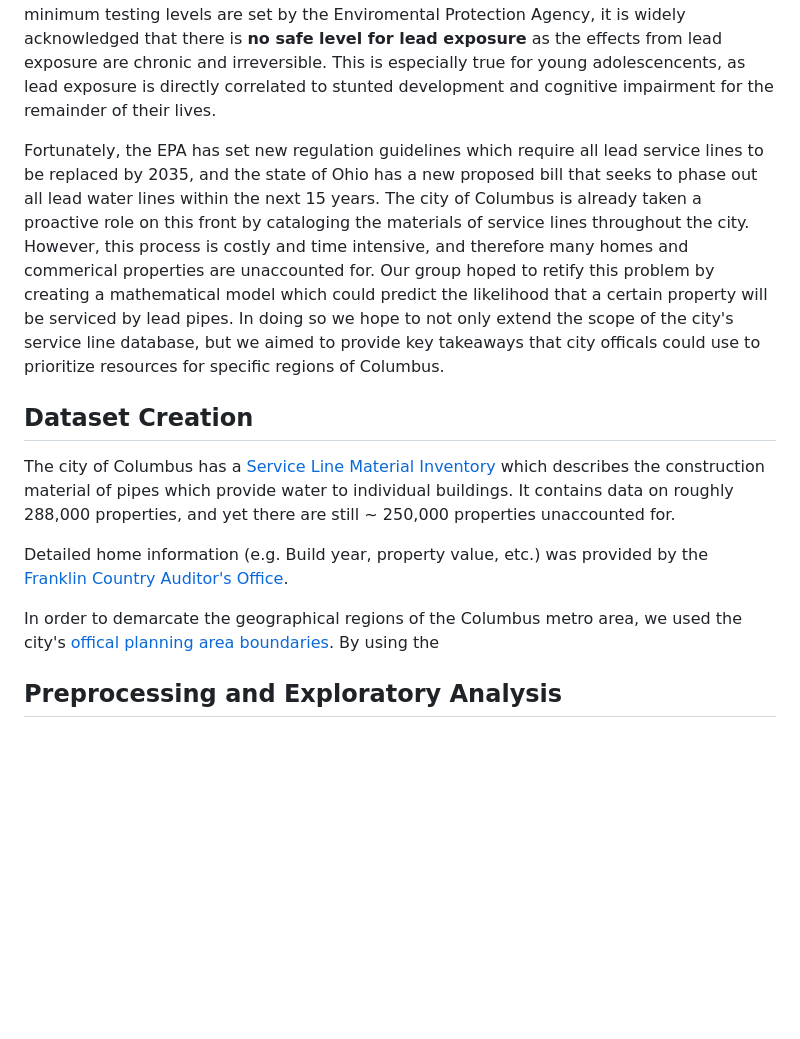
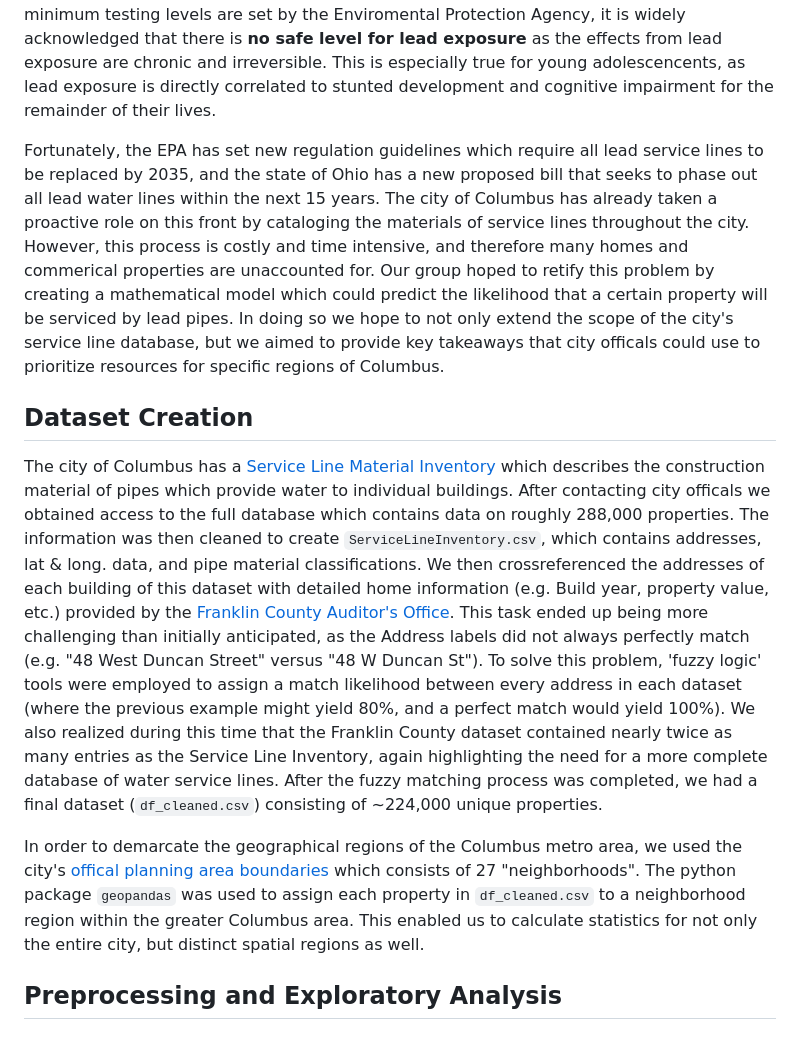
Before and after one commit to aschimmo/Erdos2025_LeadExposure, a Markdown page: README.md, the part around the change. GitHub-like rendering; blank space fills up the shorter version.

```diff
--- a/README.md
+++ b/README.md
@@ -13,15 +13,13 @@
 ## Introduction
 Many Americans take for granted the fact that they have access to safe and clean drinking water within the comfort of their own homes. Yet in recent years, public health concerns have brought the issue of water contamination back into the public consciousness, with the most high profile example being the water emergency encountered by residents in Flint, Michigan. Starting in 2014 in order to minimze costs to the city, the water supply was changed to the Flint river. Although not publicly announced at the time of the switch, residents almost immediately noticed a drastic change in their water quality. After years of complaints, state & federal investigations, and numerous lawsuits it was eventually determined that the water of Flint river had a corrosive effect on the outdated service lines within the city. Those service lines were largely constructed out of lead, which leached out into the water supply due to the caustic nature of the river's water quality. Although minimum testing levels are set by the Enviromental Protection Agency, it is widely acknowledged that there is **no safe level for lead exposure** as the effects from lead exposure are chronic and irreversible. This is especially true for young adolescencents, as lead exposure is directly correlated to stunted development and cognitive impairment for the remainder of their lives.
 
-Fortunately, the EPA has set new regulation guidelines which require all lead service lines to be replaced by 2035, and the state of Ohio has a new proposed bill that seeks to phase out all lead water lines within the next 15 years. The city of Columbus is already taken a proactive role on this front by cataloging the materials of service lines throughout the city. However, this process is costly and time intensive, and therefore many homes and commerical properties are unaccounted for. Our group hoped to retify this problem by creating a mathematical model which could predict the likelihood that a certain property will be serviced by lead pipes. In doing so we hope to not only extend the scope of the city's service line database, but we aimed to provide key takeaways that city officals could use to prioritize resources for specific regions of Columbus.
+Fortunately, the EPA has set new regulation guidelines which require all lead service lines to be replaced by 2035, and the state of Ohio has a new proposed bill that seeks to phase out all lead water lines within the next 15 years. The city of Columbus has already taken a proactive role on this front by cataloging the materials of service lines throughout the city. However, this process is costly and time intensive, and therefore many homes and commerical properties are unaccounted for. Our group hoped to retify this problem by creating a mathematical model which could predict the likelihood that a certain property will be serviced by lead pipes. In doing so we hope to not only extend the scope of the city's service line database, but we aimed to provide key takeaways that city officals could use to prioritize resources for specific regions of Columbus.
 
 ## Dataset Creation
+The city of Columbus has a [Service Line Material Inventory](https://experience.arcgis.com/experience/1ddfc9ee51ae4eddbdf8003c81eef7e4/) which describes the construction material of pipes which provide water to individual buildings. After contacting city officals we obtained access to the full database which contains data on roughly 288,000 properties. The information was then cleaned to create `ServiceLineInventory.csv`, which contains addresses, lat & long. data, and pipe material classifications. We then crossreferenced the addresses of each building of this dataset with detailed home information (e.g. Build year, property value, etc.) provided by the [Franklin County Auditor's Office](https://www.franklincountyauditor.com/home). This task ended up being more challenging than initially anticipated, as the Address labels did not always perfectly match (e.g. "48 West Duncan Street" versus "48 W Duncan St"). To solve this problem, 'fuzzy logic' tools were employed to assign a match likelihood between every address in each dataset (where the previous example might yield 80%, and a perfect match would yield 100%). We also realized during this time that the Franklin County dataset contained nearly twice as many entries as the Service Line Inventory, again highlighting the need for a more complete database of water service lines. After the fuzzy matching process was completed, we had a final dataset (`df_cleaned.csv`) consisting of ~224,000 unique properties.
 
-The city of Columbus has a [Service Line Material Inventory](https://experience.arcgis.com/experience/1ddfc9ee51ae4eddbdf8003c81eef7e4/) which describes the construction material of pipes which provide water to individual buildings. It contains data on roughly 288,000 properties, and yet there are still ~ 250,000 properties unaccounted for.
+In order to demarcate the geographical regions of the Columbus metro area, we used the city's [offical planning area boundaries](https://opendata.columbus.gov/datasets/00b5b47799d546efb13eddee7dad52b5_16/explore) which consists of 27 "neighborhoods". The python package `geopandas` was used to assign each property in `df_cleaned.csv` to a neighborhood region within the greater Columbus area. This enabled us to calculate statistics for not only the entire city, but distinct spatial regions as well.
 
-Detailed home information (e.g. Build year, property value, etc.) was provided by the [Franklin Country Auditor's Office](https://www.franklincountyauditor.com/home).
-
-In order to demarcate the geographical regions of the Columbus metro area, we used the city's [offical planning area boundaries](https://opendata.columbus.gov/datasets/00b5b47799d546efb13eddee7dad52b5_16/explore). By using the
 ## Preprocessing and Exploratory Analysis
 
 ## Model Selection
```
